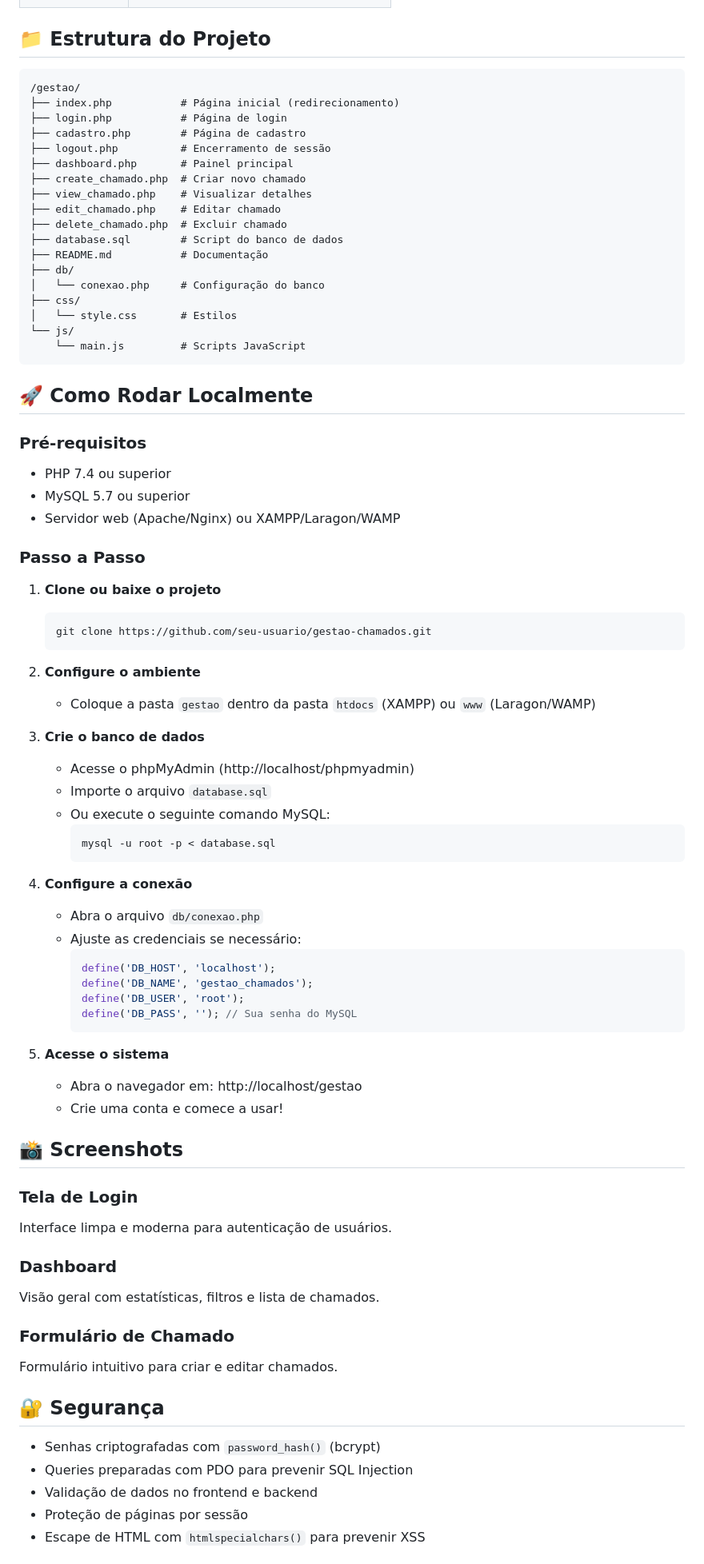
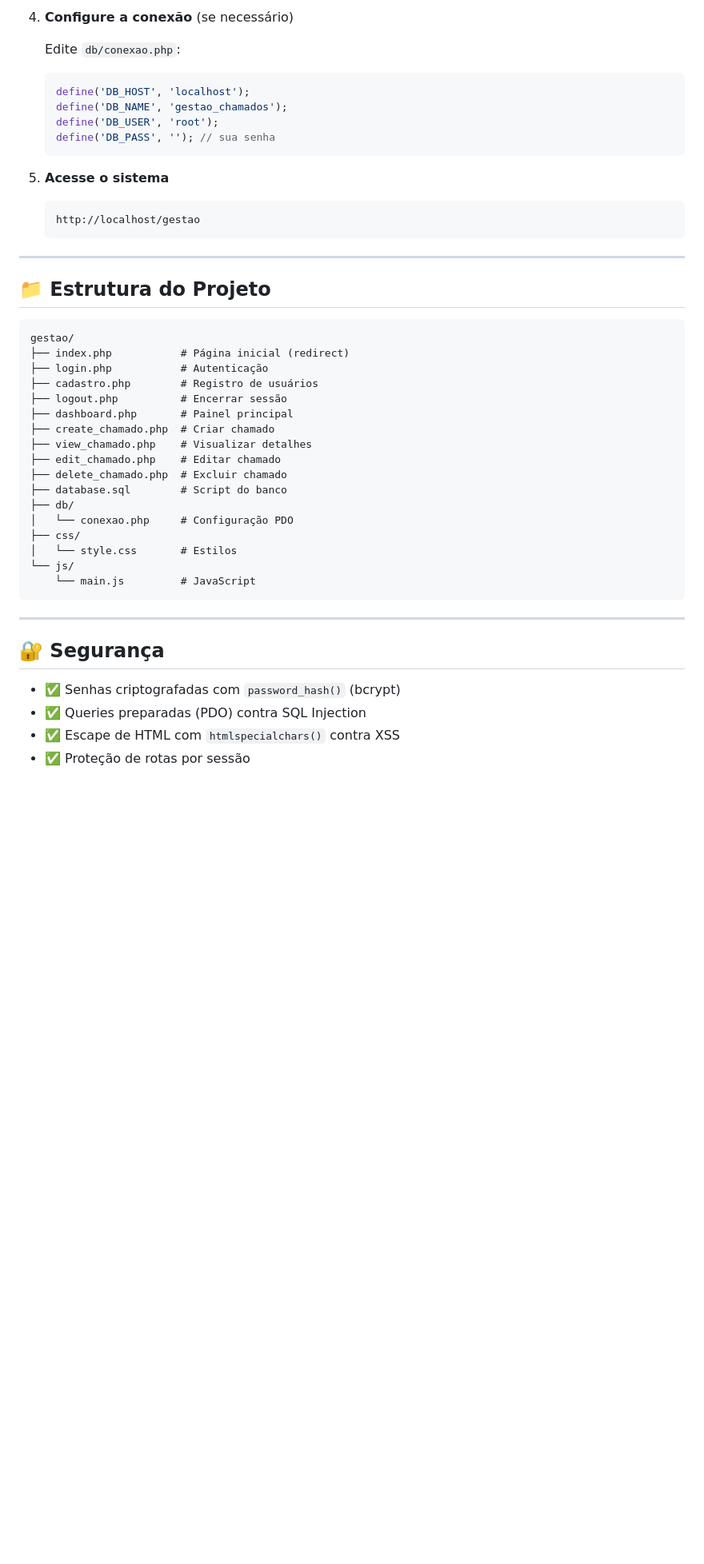
Before and after one commit to ricardaoquadros-jpg/gestao, a Markdown page: README.md, the part around one of its changes. Shown at 80% size. GitHub-like rendering; blank space fills up the shorter version.

````diff
--- a/README.md
+++ b/README.md
@@ -35,83 +78,48 @@ Este é um sistema de gestão de chamados desenvolvido para fins de portfólio.
+4. **Configure a conexão** (se necessário)
+
+   Edite `db/conexao.php`:
+   ```php
+   define('DB_HOST', 'localhost');
+   define('DB_NAME', 'gestao_chamados');
+   define('DB_USER', 'root');
+   define('DB_PASS', ''); // sua senha
+   ```
+
+5. **Acesse o sistema**
+   ```
+   http://localhost/gestao
+   ```
+
+---
 
 ## 📁 Estrutura do Projeto
 
 ```
-/gestao/
-├── index.php           # Página inicial (redirecionamento)
-├── login.php           # Página de login
-├── cadastro.php        # Página de cadastro
-├── logout.php          # Encerramento de sessão
+gestao/
+├── index.php           # Página inicial (redirect)
+├── login.php           # Autenticação
+├── cadastro.php        # Registro de usuários
+├── logout.php          # Encerrar sessão
 ├── dashboard.php       # Painel principal
-├── create_chamado.php  # Criar novo chamado
+├── create_chamado.php  # Criar chamado
 ├── view_chamado.php    # Visualizar detalhes
 ├── edit_chamado.php    # Editar chamado
 ├── delete_chamado.php  # Excluir chamado
-├── database.sql        # Script do banco de dados
-├── README.md           # Documentação
+├── database.sql        # Script do banco
 ├── db/
-│   └── conexao.php     # Configuração do banco
+│   └── conexao.php     # Configuração PDO
 ├── css/
 │   └── style.css       # Estilos
 └── js/
-    └── main.js         # Scripts JavaScript
+    └── main.js         # JavaScript
 ```
 
-## 🚀 Como Rodar Localmente
-
-### Pré-requisitos
-
-- PHP 7.4 ou superior
-- MySQL 5.7 ou superior
-- Servidor web (Apache/Nginx) ou XAMPP/Laragon/WAMP
-
-### Passo a Passo
-
-1. **Clone ou baixe o projeto**
-   ```bash
-   git clone https://github.com/seu-usuario/gestao-chamados.git
-   ```
-
-2. **Configure o ambiente**
-   - Coloque a pasta `gestao` dentro da pasta `htdocs` (XAMPP) ou `www` (Laragon/WAMP)
-
-3. **Crie o banco de dados**
-   - Acesse o phpMyAdmin (http://localhost/phpmyadmin)
-   - Importe o arquivo `database.sql`
-   - Ou execute o seguinte comando MySQL:
-     ```bash
-     mysql -u root -p < database.sql
-     ```
-
-4. **Configure a conexão**
-   - Abra o arquivo `db/conexao.php`
-   - Ajuste as credenciais se necessário:
-     ```php
-     define('DB_HOST', 'localhost');
-     define('DB_NAME', 'gestao_chamados');
-     define('DB_USER', 'root');
-     define('DB_PASS', ''); // Sua senha do MySQL
-     ```
-
-5. **Acesse o sistema**
-   - Abra o navegador em: http://localhost/gestao
-   - Crie uma conta e comece a usar!
-
-## 📸 Screenshots
-
-### Tela de Login
-Interface limpa e moderna para autenticação de usuários.
-
-### Dashboard
-Visão geral com estatísticas, filtros e lista de chamados.
-
-### Formulário de Chamado
-Formulário intuitivo para criar e editar chamados.
+---
 
 ## 🔐 Segurança
 
-- Senhas criptografadas com `password_hash()` (bcrypt)
-- Queries preparadas com PDO para prevenir SQL Injection
-- Validação de dados no frontend e backend
-- Proteção de páginas por sessão
-- Escape de HTML com `htmlspecialchars()` para prevenir XSS
+- ✅ Senhas criptografadas com `password_hash()` (bcrypt)
+- ✅ Queries preparadas (PDO) contra SQL Injection
+- ✅ Escape de HTML com `htmlspecialchars()` contra XSS
+- ✅ Proteção de rotas por sessão
 
````
Also changed, not shown: other parts of README.md (+87 -45 lines).
